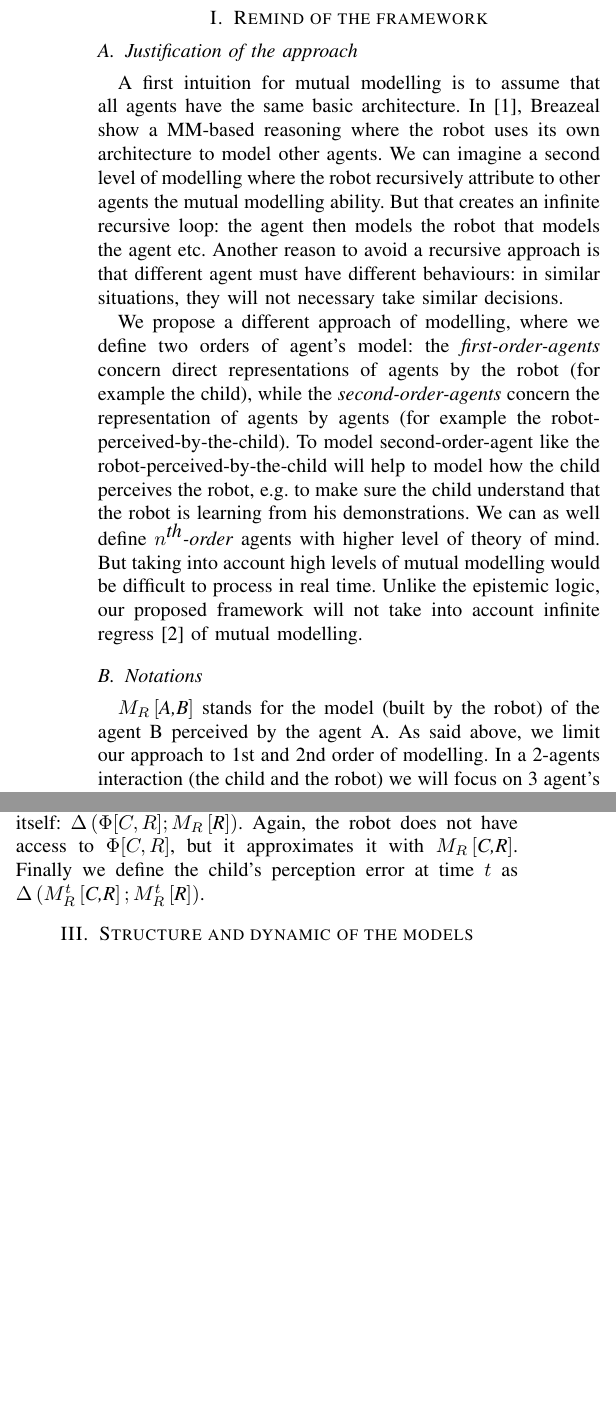
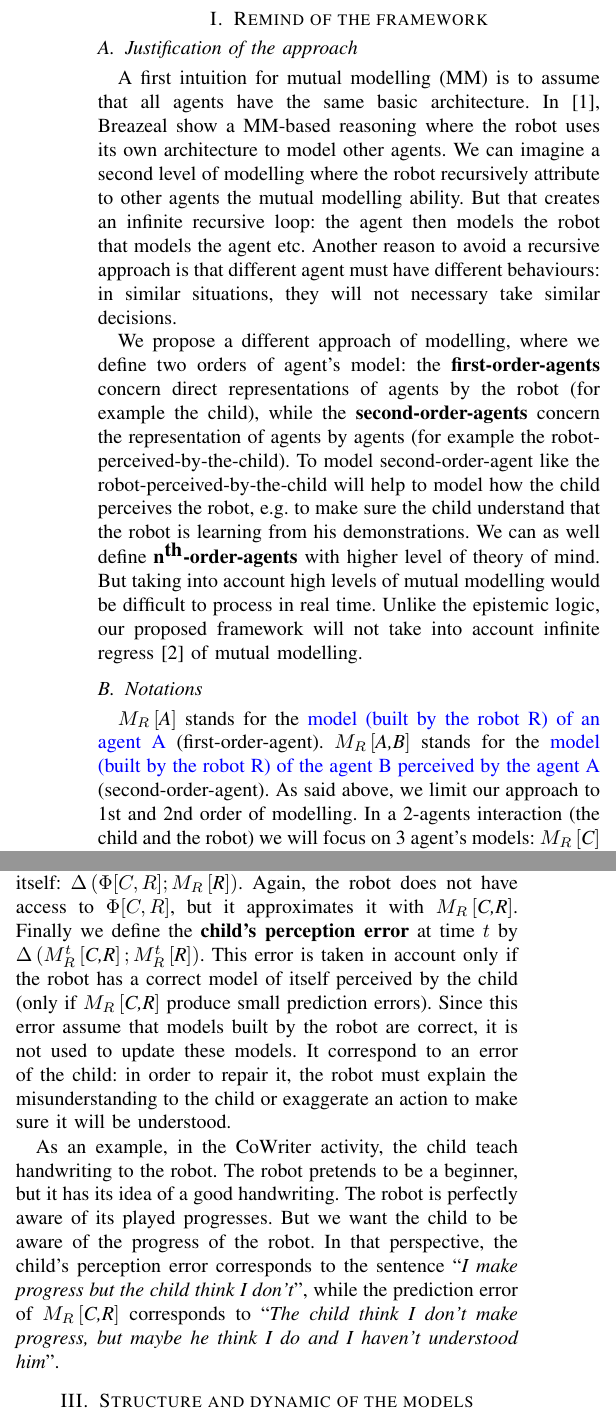
Before and after one commit to alexis-jacq/clarifying_MM, a LaTeX paper (clarifying.tex): two parts of the columns of page 1 of 2, joined at a grey line, cut so that both start at the same text, the shorter picture padded with empty space. Compiled offline with pdfLaTeX.

Commit message:
difference between two kind of misunderst.

```diff
--- a/clarifying.tex
+++ b/clarifying.tex
@@ -17,6 +17,7 @@
 %\fi
 
 \usepackage{url}
+\usepackage{color}
 
 
 \begin{document}
@@ -42,21 +43,23 @@
 \section{Remind of the framework}
 \subsection{Justification of the approach}
 
-A first intuition for mutual modelling is to assume that all agents have the same basic architecture. In~\cite{breazeal2006using}, Breazeal show a MM-based reasoning where the robot uses its own architecture to model other agents. We can imagine a second level of modelling where the robot recursively attribute to other agents the mutual modelling ability. But that creates an infinite recursive loop: the agent then models the robot that models the agent etc. Another reason to avoid a recursive approach is that different agent must have different behaviours: in similar situations, they will not necessary take similar decisions.
+A first intuition for mutual modelling (MM) is to assume that all agents have the same basic architecture. In~\cite{breazeal2006using}, Breazeal show a MM-based reasoning where the robot uses its own architecture to model other agents. We can imagine a second level of modelling where the robot recursively attribute to other agents the mutual modelling ability. But that creates an infinite recursive loop: the agent then models the robot that models the agent etc. Another reason to avoid a recursive approach is that different agent must have different behaviours: in similar situations, they will not necessary take similar decisions.
 
-We propose a different approach of modelling, where we define two orders of agent's model: the \textit{first-order-agents} concern direct representations of agents by the robot (for example the child), while the \textit{second-order-agents} concern the representation of agents by agents (for example the robot-perceived-by-the-child).
+We propose a different approach of modelling, where we define two orders of agent's model: the \textbf{first-order-agents} concern direct representations of agents by the robot (for example the child), while the \textbf{second-order-agents} concern the representation of agents by agents (for example the robot-perceived-by-the-child).
 To model second-order-agent like the robot-perceived-by-the-child will help to model how the child perceives the robot, e.g. to make sure the child understand that the robot is learning from his demonstrations.
-We can as well define \textit{$n^{\textit{th}}$-order} agents with higher level of theory of mind. But taking into account high levels of mutual modelling would be difficult to process in real time. Unlike the epistemic logic, our proposed framework will not take into account infinite regress~\cite{clark1991grounding} of mutual modelling.
+We can as well define $\textbf{n}^{\textbf{th}}$\textbf{-order-agents} with higher level of theory of mind. But taking into account high levels of mutual modelling would be difficult to process in real time. Unlike the epistemic logic, our proposed framework will not take into account infinite regress~\cite{clark1991grounding} of mutual modelling.
 
 \subsection{Notations}
-$M_R\left[\textit{A,B}\right]$ stands for the model (built by the robot) of the agent B perceived by the agent A. As said above, we limit our approach to 1st and 2nd order of modelling. In a 2-agents interaction (the child and the robot) we will focus on 3 agent's models: $ M_R\left[\textit{C}\right]$ (the model of the child), $ M_R\left[\textit{R}\right]$ (the model of the robot) and $ M_R\left[\textit{C,R}\right]$ (the robot perceived by the child). I would be also interesting to study $ M_R\left[\textit{C,C}\right]$, the model of the child perceived by himself in order to play with his self-confidence. But detecting differences between $ M_R\left[\textit{C}\right]$ and $ M_R\left[\textit{C,C}\right]$ seems difficult with the current abilities of the robot.
+$M_R\left[\textit{A}\right]$ stands for the \textcolor{blue}{model (built by the robot R) of an agent A} (first-order-agent). $M_R\left[\textit{A,B}\right]$ stands for the \textcolor{blue}{model (built by the robot R) of the agent B perceived by the agent A} (second-order-agent). As said above, we limit our approach to 1st and 2nd order of modelling. In a 2-agents interaction (the child and the robot) we will focus on 3 agent's models: $ M_R\left[\textit{C}\right]$ (the model of the child), $ M_R\left[\textit{R}\right]$ (the model of the robot) and $ M_R\left[\textit{C,R}\right]$ (the robot perceived by the child). I would be also interesting to study $ M_R\left[\textit{C,C}\right]$, the model of the child perceived by himself in order to play with his self-confidence. But detecting differences between $ M_R\left[\textit{C}\right]$ and $ M_R\left[\textit{C,C}\right]$ seems difficult with the current abilities of the robot.
 
 As models are dynamic, $ M^t_R\left[\textit{A}\right]$ represent the model of an agent A at time $t$.
 
 \section{Mutual understanding}
-Given those three models ($ M_R\left[\textit{R}\right]$, $ M_R\left[\textit{C}\right]$ and $ M_R\left[\textit{C,R}\right]$) the robot must be able to detect misunderstandings. A misunderstanding of an agent $A$ by the robot can be formalised as a error between what is actually in the mind of the agent (we can call it $\Phi[A]$) and the model built by the robot: $\Delta \left(\Phi[A] ; M_R\left[\textit{A}\right]\right)$. But if $A$ is human, $\Phi[A]$ is inaccessible to the robot. In order to maintain a mutual understanding, Humans~\cite{suzuki2015neural} (and monkeys~\cite{haroush2015neuronal}), use prediction of other's behaviours. A bio-inspired approach would be to make, at time $t$, a prediction $P^{t+1}_R\left[\textit{A}\right]$ of the model. Then, at time $t+1$, the robot can compute a prediction error $\Delta \left( M^{t+1}_R\left[\textit{A}\right]; P^{t+1}_R\left[\textit{A}\right]\right)$ in order to detect such a misunderstanding. This idea rely on the assumption that the better are the predictions of a model, the better the model fits the reality. Then, the dynamic of the model can be updated according to the resulting error of prediction. This rule can be used with $ M_R\left[\textit{C}\right]$ and $ M_R\left[\textit{C,R}\right]$.
+Given those three models ($ M_R\left[\textit{R}\right]$, $ M_R\left[\textit{C}\right]$ and $ M_R\left[\textit{C,R}\right]$) the robot must be able to detect misunderstandings. A misunderstanding of an agent $A$ by the robot can be formalised as a error between what is actually in the mind of the agent (we can call it $\Phi[A]$) and the model built by the robot: $\Delta \left(\Phi[A] ; M_R\left[\textit{A}\right]\right)$. But if $A$ is human, $\Phi[A]$ is inaccessible to the robot. In order to maintain a mutual understanding, Humans~\cite{suzuki2015neural} (and monkeys~\cite{haroush2015neuronal}), use prediction of other's behaviours. A bio-inspired approach would be to make, at time $t$, a prediction $P^{t+1}_R\left[\textit{A}\right]$ of the model. Then, at time $t+1$, the robot can compute a \textbf{prediction error} $\Delta \left( M^{t+1}_R\left[\textit{A}\right]; P^{t+1}_R\left[\textit{A}\right]\right)$ in order to detect such a misunderstanding. This idea rely on the assumption that the better are the predictions of a model, the better the model fits the reality. Then, the dynamic of the model can be updated according to the resulting error of prediction. This rule can be used with $ M_R\left[\textit{C}\right]$ and $ M_R\left[\textit{C,R}\right]$.
 
-Another type of misunderstanding concerns the comprehension of the robot by the child: using the same formalism, it is an error between the actual perception of the robot by the child (we can call it $\Phi[C,R]$) and the robot itself: $\Delta \left(\Phi[C,R] ; M_R\left[\textit{R}\right]\right)$. Again, the robot does not have access to $\Phi[C,R]$, but it approximates it with $ M_R\left[\textit{C,R}\right]$. Finally we define the child's perception error at time $t$ as $\Delta \left(M^t_R\left[\textit{C,R}\right] ; M^t_R\left[\textit{R}\right]\right)$.
+Another type of misunderstanding concerns the comprehension of the robot by the child: using the same formalism, it is an error between the actual perception of the robot by the child (we can call it $\Phi[C,R]$) and the robot itself: $\Delta \left(\Phi[C,R] ; M_R\left[\textit{R}\right]\right)$. Again, the robot does not have access to $\Phi[C,R]$, but it approximates it with $ M_R\left[\textit{C,R}\right]$. Finally we define the \textbf{child's perception error} at time $t$ by $\Delta \left(M^t_R\left[\textit{C,R}\right] ; M^t_R\left[\textit{R}\right]\right)$. This error is taken in account only if the robot has a correct model of itself perceived by the child (only if $M_R\left[\textit{C,R}\right]$ produce small prediction errors). Since this error assume that models built by the robot are correct, it is not used to update these models. It correspond to an error of the child: in order to repair it, the robot must explain the misunderstanding to the child or exaggerate an action to make sure it will be understood.
+
+As an example, in the CoWriter activity, the child teach handwriting to the robot. The robot pretends to be a beginner, but it has its idea of a good handwriting. The robot is perfectly aware of its played progresses. But we want the child to be aware of the progress of the robot. In that perspective, the child's perception error corresponds to the sentence ``\textit{I make progress but the child think I don't}", while the prediction error of $M_R\left[\textit{C,R}\right]$ corresponds to ``\textit{The child think I don't make progress, but maybe he think I do and I haven't understood him}".
 
 \section{Structure and dynamic of the models}
 Each model contains the knowledge and possible actions of an agent. The dynamic between actions and knowledges must be encoded. Some causality can be assumed in advance (if the child gives a good feedback to the robot, it means that the robot-perceived-by-the-child makes progresses) while other can be learnt (e.g. if each time the robot looks at the head of the child the child stops to write). Each modelled agent has its own goals, encoded as a reinforcement learning process. As an example, in CoWriter the robot-perceived-by-the-child ($ M_R\left[\textit{C,R}\right]$) is a learner and has the simple goal to make progresses. The child ($ M_R\left[\textit{C}\right]$) is modelled as a teacher and is assumed to have the goal to improve the robot's writing. Then, the goal of the robot ($ M_R\left[\textit{R}\right]$) is to keep a mutual understanding: its knowledges and actions must correspond to itself perceived by the child, and it must be able to predict the behaviour of the child. The schema on Figure~\ref{mm} visually summarizes this example.
```
Also changed, not shown: clarifying.pdf, mutual_behaviour.pdf, clarifying.tex (3 more changed lines), 3 other files.
